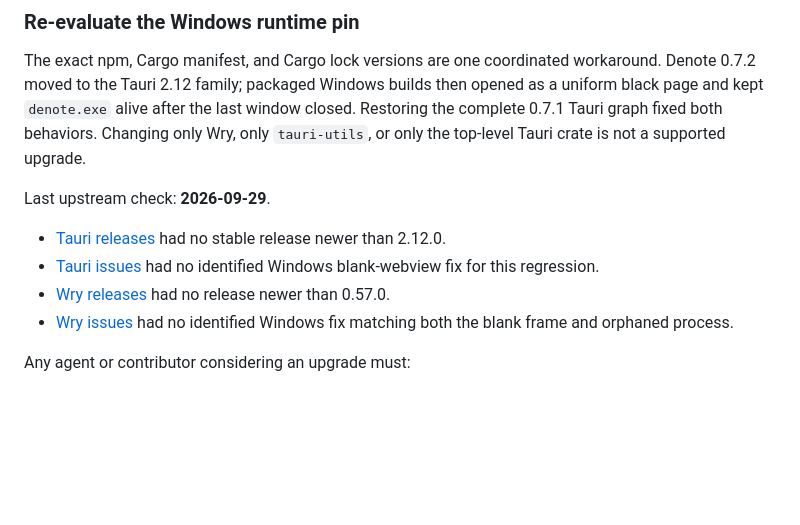
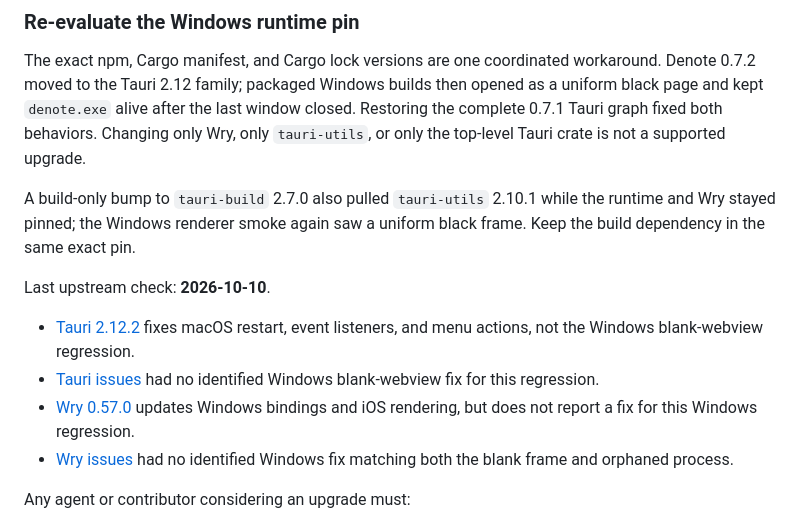
Before and after one commit to mbianchidev/denote, a Markdown page: docs/development.md, the part around the change. Rendered like a GitHub page; blank space fills up the shorter version.

Commit message:
Record failed Windows runtime pin re-evaluation
Co-authored-by: mbianchidev <37507190+mbianchidev@users.noreply.github.com>

```diff
--- a/docs/development.md
+++ b/docs/development.md
@@ -761,14 +761,20 @@ window closed. Restoring the complete 0.7.1 Tauri graph fixed both behaviors.
 Changing only Wry, only `tauri-utils`, or only the top-level Tauri crate is not a
 supported upgrade.
 
-Last upstream check: **2026-09-29**.
+A build-only bump to `tauri-build` 2.7.0 also pulled `tauri-utils` 2.10.1
+while the runtime and Wry stayed pinned; the Windows renderer smoke again saw
+a uniform black frame. Keep the build dependency in the same exact pin.
 
-- [Tauri releases](https://github.com/tauri-apps/tauri/releases) had no stable
-  release newer than 2.12.0.
+Last upstream check: **2026-10-10**.
+
+- [Tauri 2.12.2](https://github.com/tauri-apps/tauri/releases/tag/tauri-v2.12.2)
+  fixes macOS restart, event listeners, and menu actions, not the Windows
+  blank-webview regression.
 - [Tauri issues](https://github.com/tauri-apps/tauri/issues) had no identified
   Windows blank-webview fix for this regression.
-- [Wry releases](https://github.com/tauri-apps/wry/releases) had no release newer
-  than 0.57.0.
+- [Wry 0.57.0](https://github.com/tauri-apps/wry/releases/tag/wry-v0.57.0)
+  updates Windows bindings and iOS rendering, but does not report a fix for
+  this Windows regression.
 - [Wry issues](https://github.com/tauri-apps/wry/issues) had no identified
   Windows fix matching both the blank frame and orphaned process.
 
```
